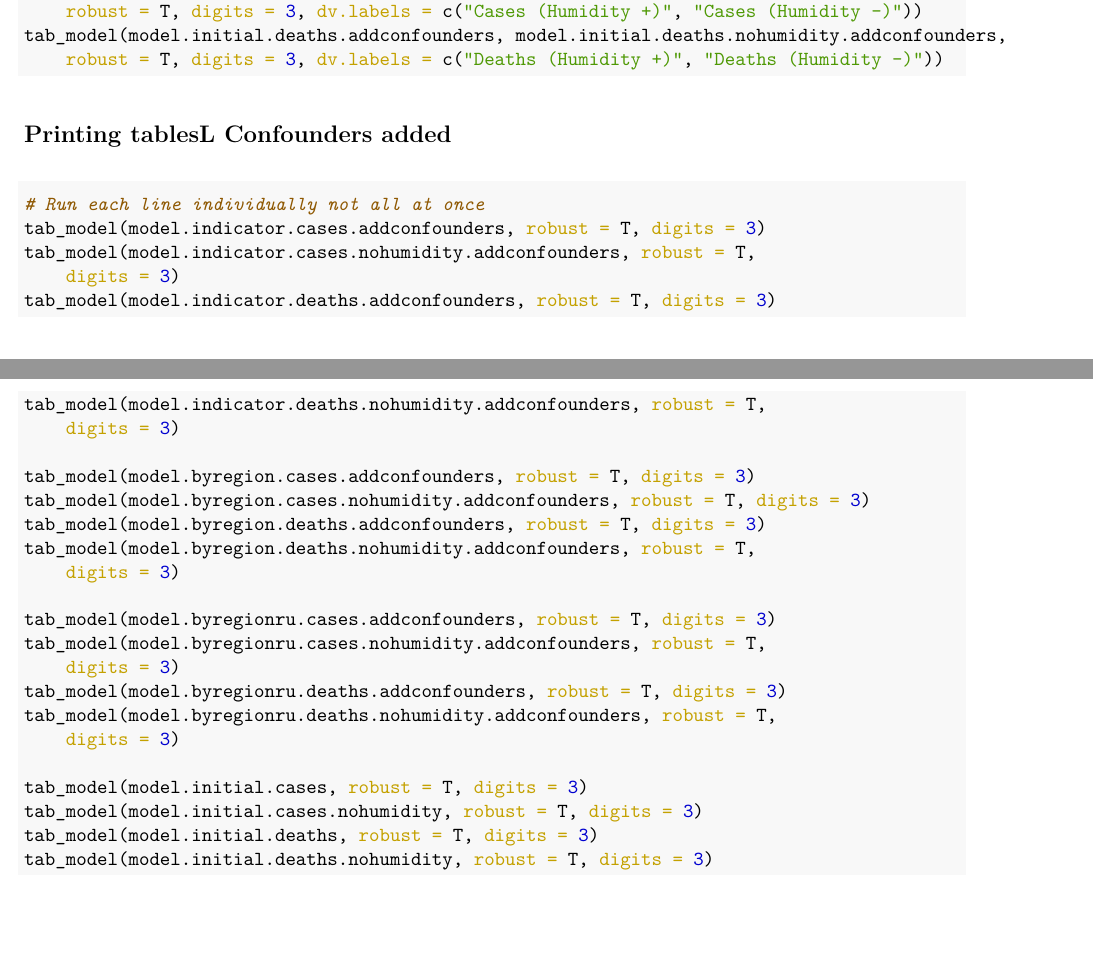
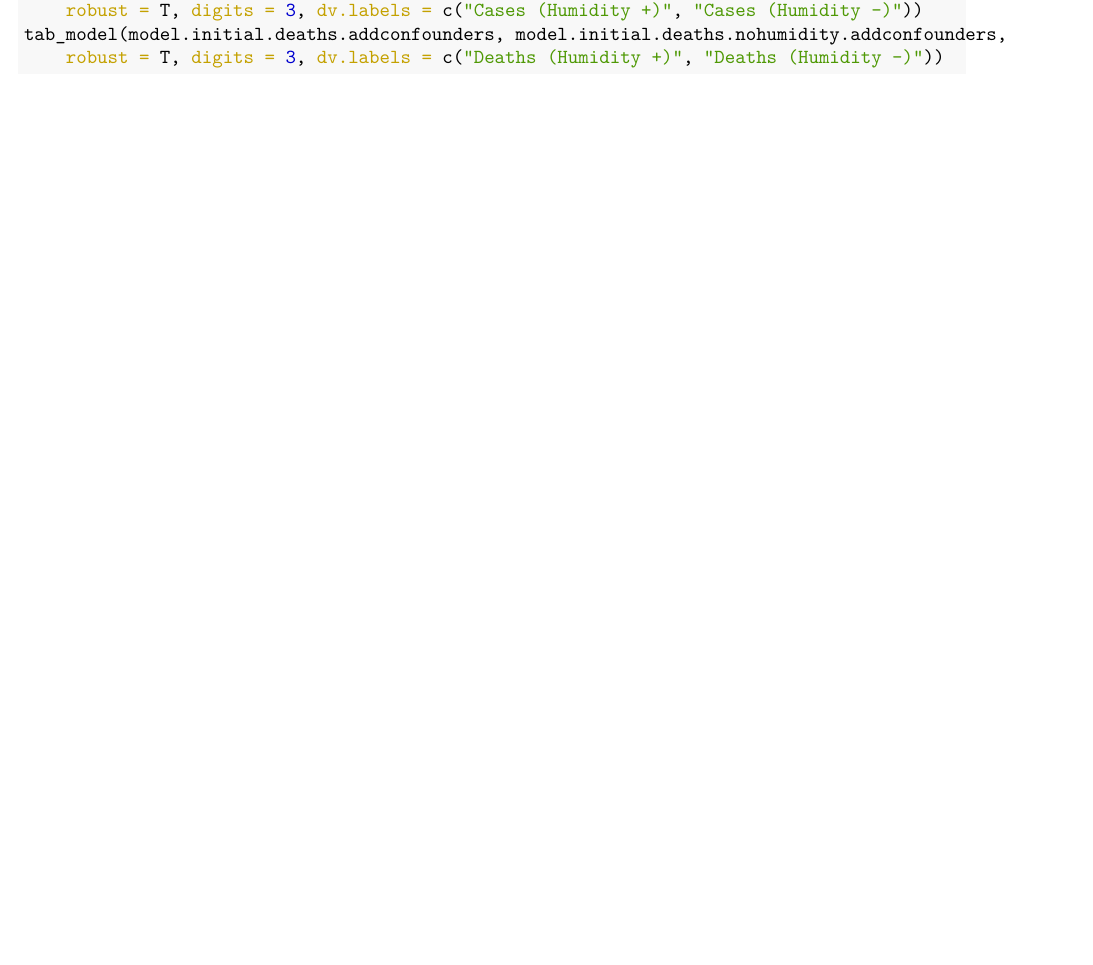
Before and after one commit to sophi890/CoastalAnalysisFEND, an R Markdown document (Analyses_Coastal.Rmd): two parts of pages 46 and 47 of 47 before the commit and part of page 46 of 46 after it, the two joined at a grey line, cut so that both start at the same text, the shorter picture padded with empty space. The pictures show the output file Analyses_Coastal.pdf that the author committed with the source.

````diff
--- a/Analyses_Coastal.Rmd
+++ b/Analyses_Coastal.Rmd
@@ -394,27 +397,3 @@
 tab_model(model.initial.cases.addconfounders, model.initial.cases.nohumidity.addconfounders, robust = T, digits = 3, dv.labels = c("Cases (Humidity +)", "Cases (Humidity -)"))
 tab_model(model.initial.deaths.addconfounders, model.initial.deaths.nohumidity.addconfounders, robust = T, digits = 3, dv.labels = c("Deaths (Humidity +)", "Deaths (Humidity -)"))
 ```
-
-## Printing tablesL Confounders added
-```{r eval = F}
-# Run each line individually not all at once
-tab_model(model.indicator.cases.addconfounders,robust = T, digits = 3)
-tab_model(model.indicator.cases.nohumidity.addconfounders,robust = T, digits = 3)
-tab_model(model.indicator.deaths.addconfounders,robust = T, digits = 3)
-tab_model(model.indicator.deaths.nohumidity.addconfounders,robust = T, digits = 3)
-
-tab_model(model.byregion.cases.addconfounders,robust = T, digits = 3)
-tab_model(model.byregion.cases.nohumidity.addconfounders,robust = T, digits = 3)
-tab_model(model.byregion.deaths.addconfounders,robust = T, digits = 3)
-tab_model(model.byregion.deaths.nohumidity.addconfounders,robust = T, digits = 3)
-
-tab_model(model.byregionru.cases.addconfounders,robust = T, digits = 3)
-tab_model(model.byregionru.cases.nohumidity.addconfounders,robust = T, digits = 3)
-tab_model(model.byregionru.deaths.addconfounders,robust = T, digits = 3)
-tab_model(model.byregionru.deaths.nohumidity.addconfounders,robust = T, digits = 3)
-
-tab_model(model.initial.cases,robust = T, digits = 3)
-tab_model(model.initial.cases.nohumidity,robust = T, digits = 3)
-tab_model(model.initial.deaths,robust = T, digits = 3)
-tab_model(model.initial.deaths.nohumidity,robust = T, digits = 3)
-```
````
Also changed, not shown: Analyses_Coastal.pdf, Analyses_Coastal.Rmd (7 more changed lines).
